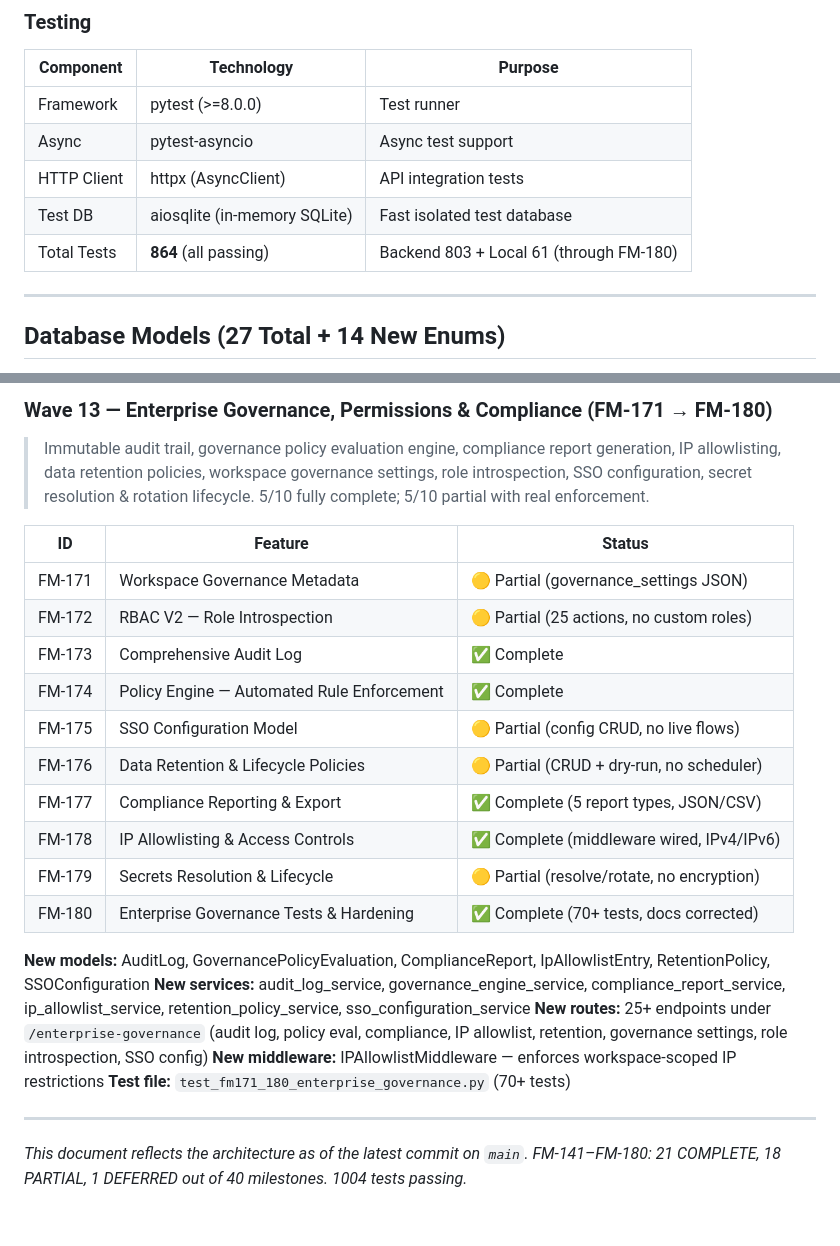
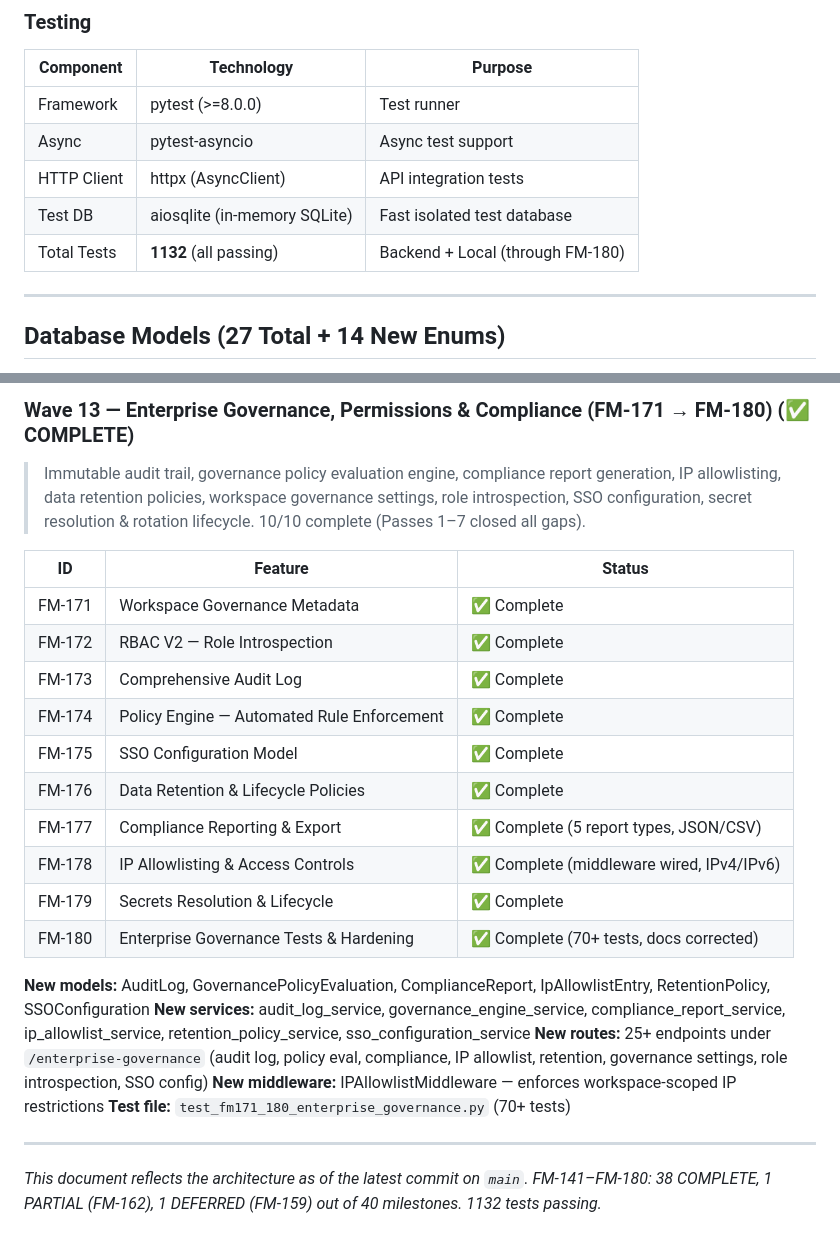
Before and after one commit to priyankmistry21699-web/Forgemind, a Markdown page: docs/ARCHITECTURE.md, 2 parts joined by grey strips. GitHub-like rendering.

```diff
--- a/docs/ARCHITECTURE.md
+++ b/docs/ARCHITECTURE.md
@@ -79,7 +79,7 @@ ForgeMind is an **operator-centered AI execution platform** that dynamically ass
 | Async       | pytest-asyncio               | Async test support                      |
 | HTTP Client | httpx (AsyncClient)          | API integration tests                   |
 | Test DB     | aiosqlite (in-memory SQLite) | Fast isolated test database             |
-| Total Tests | **864** (all passing)        | Backend 803 + Local 61 (through FM-180) |
+| Total Tests | **1132** (all passing)       | Backend + Local (through FM-180) |
 
 ---
 
@@ -999,22 +998,22 @@ Execution checkpoint infrastructure with persistent state snapshots, resume sema
 
-### Wave 13 — Enterprise Governance, Permissions & Compliance (FM-171 → FM-180)
+### Wave 13 — Enterprise Governance, Permissions & Compliance (FM-171 → FM-180) (✅ COMPLETE)
 
 > Immutable audit trail, governance policy evaluation engine, compliance report generation,
 > IP allowlisting, data retention policies, workspace governance settings, role introspection,
 > SSO configuration, secret resolution & rotation lifecycle.
-> 5/10 fully complete; 5/10 partial with real enforcement.
+> 10/10 complete (Passes 1–7 closed all gaps).
 
 | ID     | Feature                                    | Status                                     |
 | ------ | ------------------------------------------ | ------------------------------------------ |
-| FM-171 | Workspace Governance Metadata              | 🟡 Partial (governance_settings JSON)      |
-| FM-172 | RBAC V2 — Role Introspection               | 🟡 Partial (25 actions, no custom roles)   |
+| FM-171 | Workspace Governance Metadata              | ✅ Complete                                |
+| FM-172 | RBAC V2 — Role Introspection               | ✅ Complete                                |
 | FM-173 | Comprehensive Audit Log                    | ✅ Complete                                |
 | FM-174 | Policy Engine — Automated Rule Enforcement | ✅ Complete                                |
-| FM-175 | SSO Configuration Model                    | 🟡 Partial (config CRUD, no live flows)    |
-| FM-176 | Data Retention & Lifecycle Policies        | 🟡 Partial (CRUD + dry-run, no scheduler)  |
+| FM-175 | SSO Configuration Model                    | ✅ Complete                                |
+| FM-176 | Data Retention & Lifecycle Policies        | ✅ Complete                                |
 | FM-177 | Compliance Reporting & Export              | ✅ Complete (5 report types, JSON/CSV)     |
 | FM-178 | IP Allowlisting & Access Controls          | ✅ Complete (middleware wired, IPv4/IPv6)  |
-| FM-179 | Secrets Resolution & Lifecycle             | 🟡 Partial (resolve/rotate, no encryption) |
+| FM-179 | Secrets Resolution & Lifecycle             | ✅ Complete                                |
 | FM-180 | Enterprise Governance Tests & Hardening    | ✅ Complete (70+ tests, docs corrected)    |
 
 **New models:** AuditLog, GovernancePolicyEvaluation, ComplianceReport, IpAllowlistEntry, RetentionPolicy, SSOConfiguration
@@ -1025,4 +1024,4 @@ Execution checkpoint infrastructure with persistent state snapshots, resume sema
 
 ---
 
-_This document reflects the architecture as of the latest commit on `main`. FM-141–FM-180: 21 COMPLETE, 18 PARTIAL, 1 DEFERRED out of 40 milestones. 1004 tests passing._
+_This document reflects the architecture as of the latest commit on `main`. FM-141–FM-180: 38 COMPLETE, 1 PARTIAL (FM-162), 1 DEFERRED (FM-159) out of 40 milestones. 1132 tests passing._
```
Also changed, not shown: other parts of docs/ARCHITECTURE.md (+34 -35 lines), README.md (+1 -1 lines), docs/MILESTONE_SUMMARY.md (+4 -4 lines).
